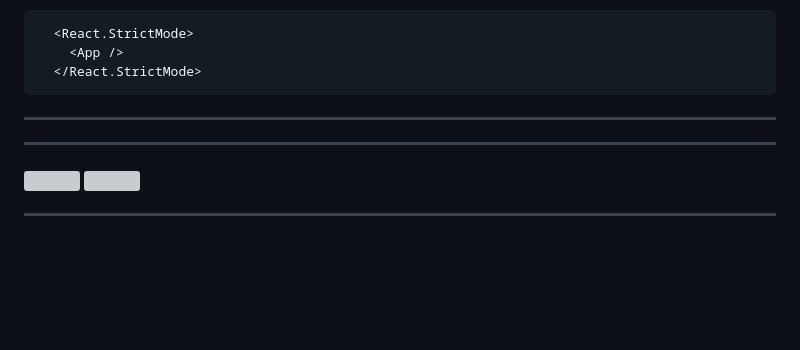
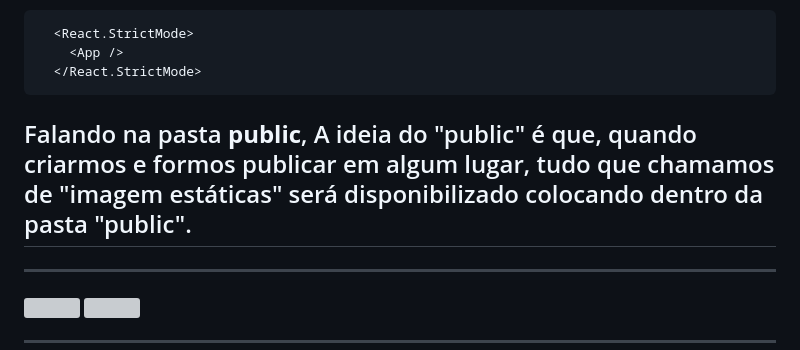
Before and after one commit to MatheusARibeiro/Meus-Cursos, a Markdown page: organo__introdução-ao-react/document/0° _introducao.md, the part around the change. GitHub-like rendering; blank space fills up the shorter version; grey boxes are pictures that could not be loaded.

````diff
--- a/organo__introdução-ao-react/0° _introducao.md
+++ b/organo__introdução-ao-react/document/0° _introducao.md
@@ -86,7 +86,7 @@ E o ReactStrictMode é para nos ajudar enquanto Front-End. Ele em produção nã
     <App />
   </React.StrictMode>
 ```
-
+Falando na pasta **public**, A ideia do "public" é que, quando criarmos e formos publicar em algum lugar, tudo que chamamos de "imagem estáticas" será disponibilizado colocando dentro da pasta "public".
 ---
 ---
 <img align="center" width="400px" src="img/logo.svg"> <img align="center" width="280px" src="img/logo-branca-2.svg">
````
Also changed, not shown: organo__introdução-ao-react/document/1°_primeiro-componente.md (added, +134 -0 lines).
